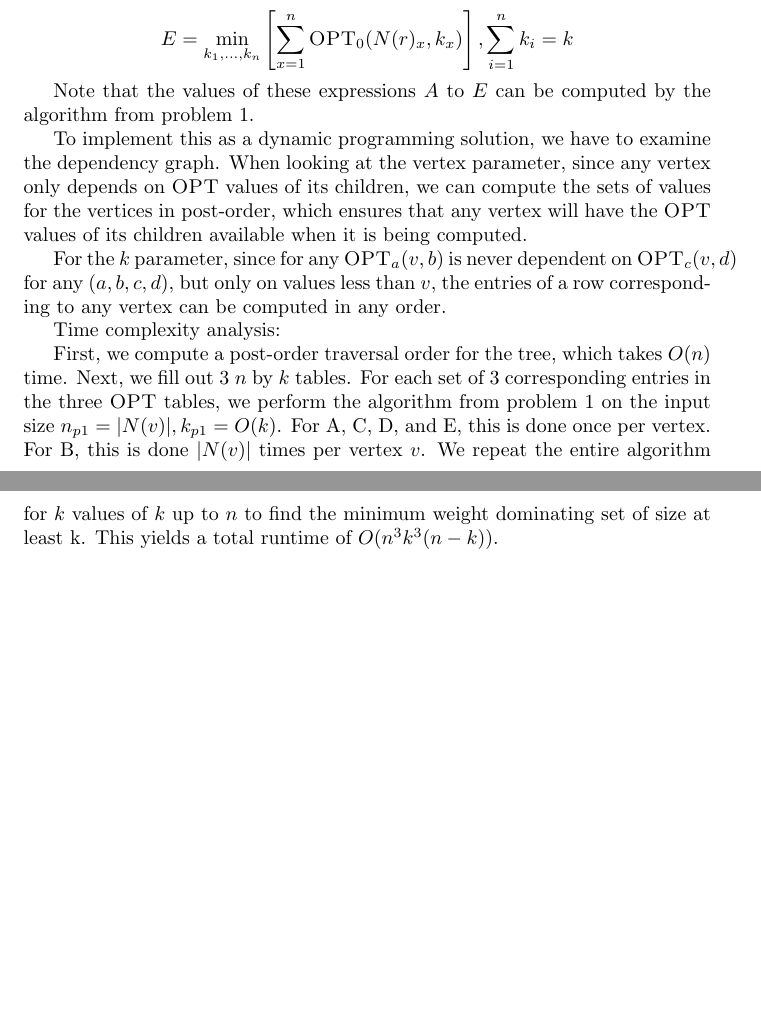
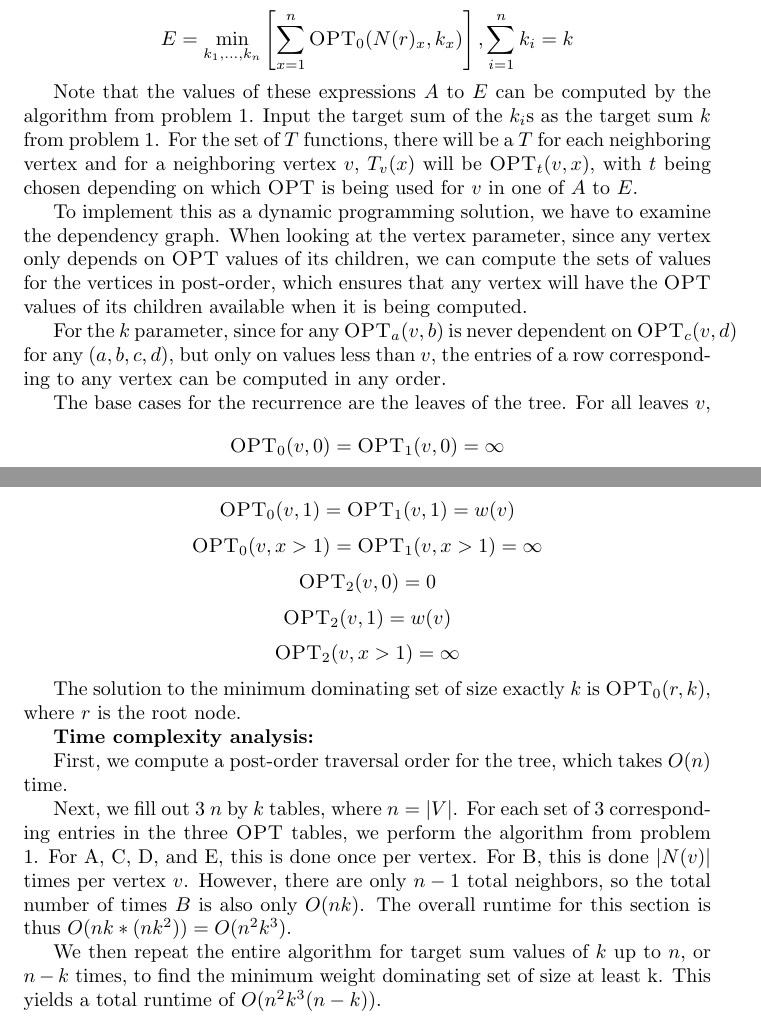
Before and after one commit to rprend/CS473, a LaTeX problem sheet (pset_2_p2_noah.tex): two parts of pages 1 and 2 of 2, joined at a grey line, cut so that both start at the same text, the shorter picture padded with empty space. Compiled offline with pdfLaTeX.

Commit message:
Work on problem 2

```diff
--- a/pset_2_p2_noah.tex
+++ b/pset_2_p2_noah.tex
@@ -38,7 +38,11 @@ $$E = \min_{k_1,...,k_n} \left[\sum_{x=1}^n \textsc{OPT}_0(N(r)_x, k_x)\right],
 k_i = k$$
 
 Note that the values of these expressions $A$ to $E$ can be computed by the
-algorithm from problem 1.
+algorithm from problem 1. Input the target sum of the $k_i$s as the target sum
+$k$ from problem 1. For the set of $T$ functions, there will be a $T$ for each
+neighboring vertex and for a neighboring vertex $v$, $T_v(x)$ will be
+$\textsc{OPT}_t(v, x)$, with $t$ being chosen depending on which
+$\textsc{OPT}$ is being used for $v$ in one of $A$ to $E$.
 
 To implement this as a dynamic programming solution, we have to examine the
 dependency graph. When looking at the vertex parameter, since any vertex only
@@ -53,18 +57,34 @@ $v$, the entries of a row corresponding to any vertex can be computed in any
 order.
 
 %TODO base cases
+The base cases for the recurrence are the leaves of the tree. For all leaves
+$v$,
+$$\textsc{OPT}_0(v,0) = \textsc{OPT}_1(v,0) = \infty$$
+$$\textsc{OPT}_0(v,1) = \textsc{OPT}_1(v,1) = w(v)$$
+$$\textsc{OPT}_0(v,x > 1) = \textsc{OPT}_1(v, x > 1) = \infty$$
+$$\textsc{OPT}_2(v,0) = 0$$
+$$\textsc{OPT}_2(v,1) = w(v)$$
+$$\textsc{OPT}_2(v, x > 1) = \infty$$
 
 %TODO final answer location
 
-Time complexity analysis:
+The solution to the minimum dominating set of size exactly $k$ is
+$\textsc{OPT}_0(r,k)$, where $r$ is the root node.
+
+\textbf{Time complexity analysis:}
 
 First, we compute a post-order traversal order for the tree, which takes
-$O(n)$ time. Next, we fill out 3 $n$ by $k$ tables. For each set of 3
+$O(n)$ time.
+
+Next, we fill out 3 $n$ by $k$ tables, where $n = |V|$. For each set of 3
 corresponding entries in the three \textsc{OPT} tables, we perform the
-algorithm from problem 1 on the input size $n_{p1} = |N(v)|, k_{p1} = O(k)$.
-For A, C, D, and E, this is done once per vertex. For B, this is done $|N(v)|$
-times per vertex $v$. We repeat the entire algorithm for $k$ values of $k$ up
-to $n$ to find the minimum weight dominating set of size at least k. This
-yields a total runtime of $O(n^3k^3(n-k))$.
+algorithm from problem 1. For A, C, D, and E, this is done once per vertex. For B, this is done $|N(v)|$
+times per vertex $v$. However, there are only $n-1$ total neighbors, so the
+total number of times $B$ is also only $O(nk)$. The overall runtime for this
+section is thus $O(nk*(nk^2)) = O(n^2k^3)$.
+
+We then repeat the entire algorithm for target sum values of
+$k$ up to $n$, or $n - k$ times, to find the minimum weight dominating set of size at least k.
+This yields a total runtime of $O(n^2k^3(n-k))$.
 
 \end{document}
```
Also changed, not shown: pset_2_p2_noah.pdf.
